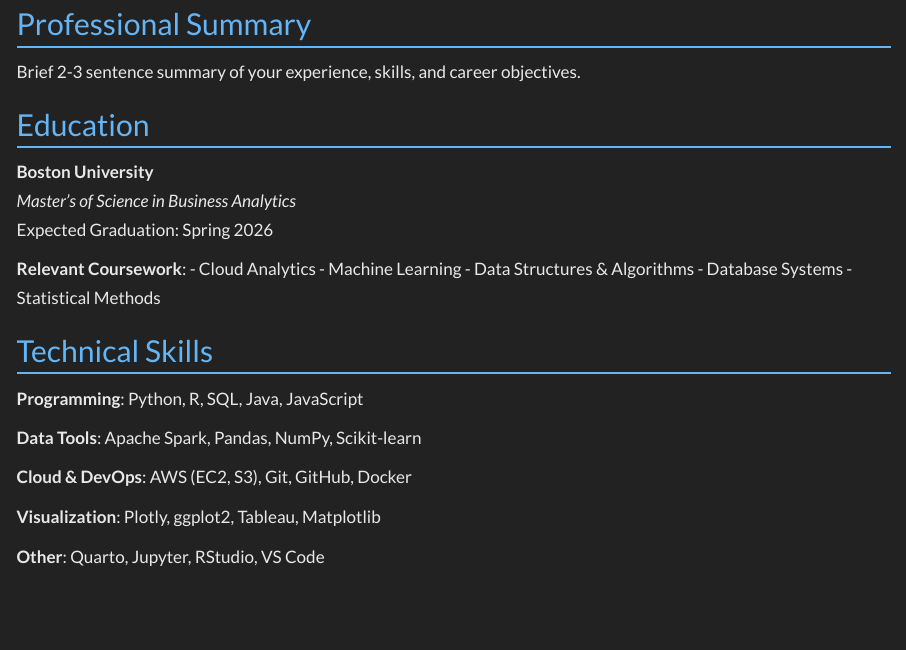
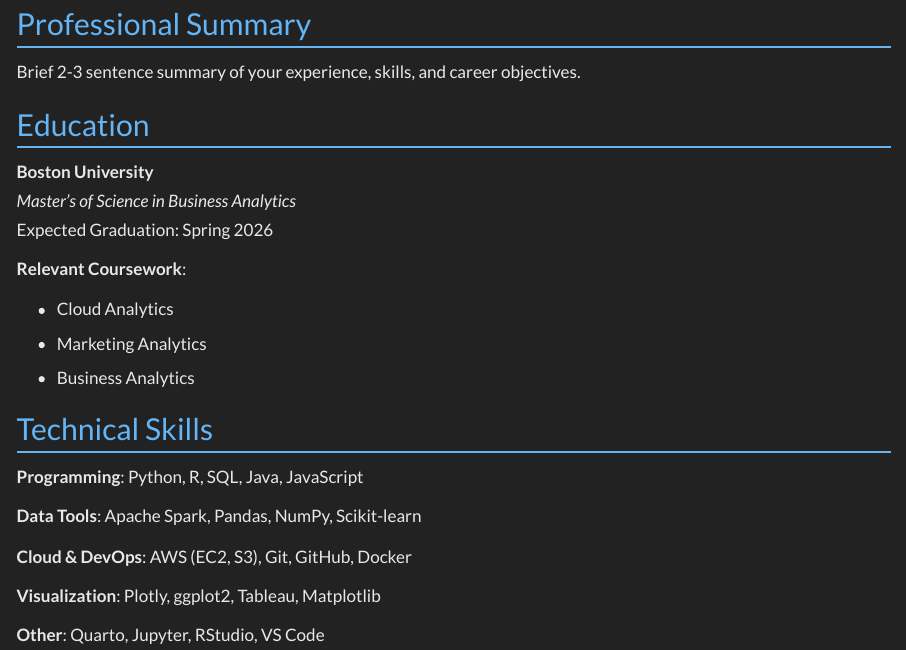
Before and after one commit to t-primero/t-primero.github.io, a Quarto document (cv.qmd): the page in a window 1100 px wide, from 270 px down. Rendered offline with R 4.5, knitr and Pandoc in place of Quarto, with nearby package versions.

Commit message:
Updated minor fixes to paragraphs

```diff
--- a/cv.qmd
+++ b/cv.qmd
@@ -23,11 +23,10 @@
 Expected Graduation: Spring 2026
 
 **Relevant Coursework**:
+
 - Cloud Analytics
-- Machine Learning
-- Data Structures & Algorithms
-- Database Systems
-- Statistical Methods
+- Marketing Analytics
+- Business Analytics
 
 ## Technical Skills
 
```
Also changed, not shown: docs/search.json, 1 other file.
